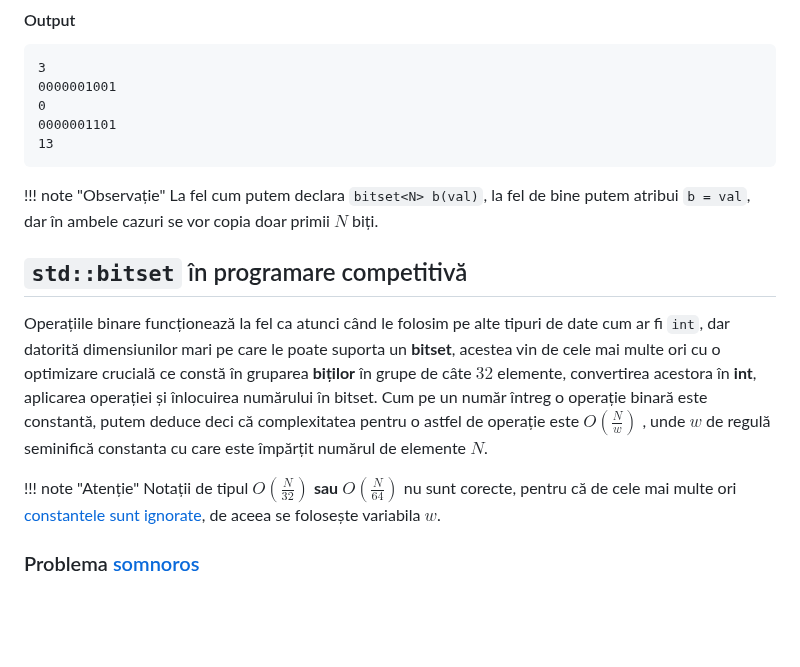
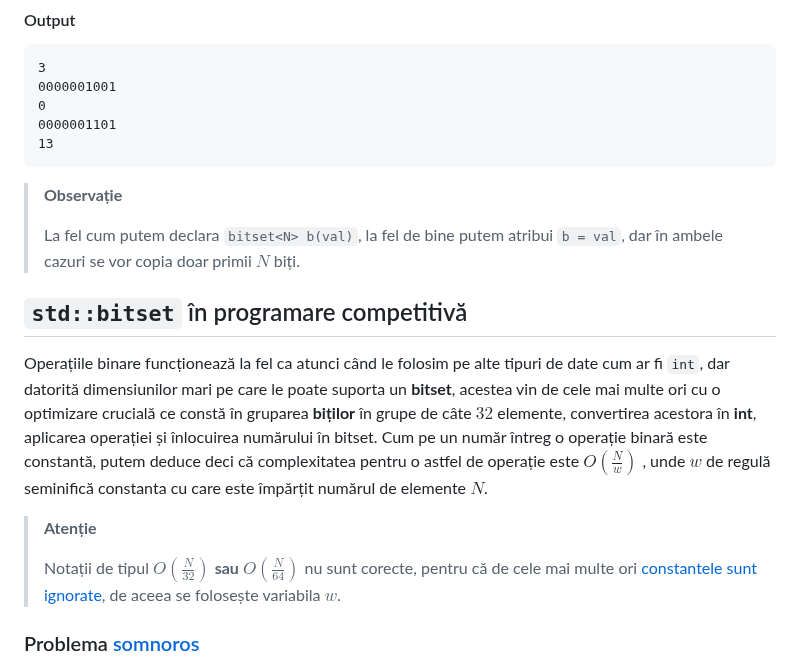
Before and after one commit to Sueyoubeth/Atestat, a Markdown page: bitset.md, the part around the change. GitHub-like rendering; blank space fills up the shorter version.

````diff
--- a/bitset.md
+++ b/bitset.md
@@ -112,15 +112,19 @@ int main(){
 0000001101
 13
 ```
-!!! note "Observație"
-	La fel cum putem declara ```bitset<N> b(val)```, la fel de bine putem atribui ```b = val```, dar în ambele cazuri  se vor copia doar primii $N$ biți.
+
+> **Observație**
+>
+> La fel cum putem declara ```bitset<N> b(val)```, la fel de bine putem atribui ```b = val```, dar în ambele cazuri  se vor copia doar primii $N$ biți.
 
 ## ```std::bitset``` în programare competitivă
 
 Operațiile binare funcționează la fel ca atunci când le folosim pe alte tipuri de date cum ar fi ```int```, dar datorită dimensiunilor mari pe care le poate suporta un **bitset**, acestea vin de cele mai multe ori cu o optimizare crucială ce constă în gruparea **biților** în grupe de câte $32$ elemente, convertirea acestora în **int**, aplicarea operației și înlocuirea numărului în bitset. Cum pe un număr întreg o operație binară este constantă, putem deduce deci că complexitatea pentru o astfel de operație este $O ( \frac{N}{w} )$ , unde $w$ de regulă seminifică constanta cu care este împărțit numărul de elemente $N$.
 
-!!! note "Atenție"
-	Notații de tipul $O ( \frac{N}{32} )$  **sau**  $O ( \frac{N}{64} )$ nu sunt corecte, pentru că de cele mai multe ori [constantele sunt ignorate](https://afnanmostafa.medium.com/constants-in-big-o-notation-72ce819684ae), de aceea se folosește variabila $w$.
+> **Atenție**
+>
+> Notații de tipul $O ( \frac{N}{32} )$  **sau**  $O ( \frac{N}{64} )$ nu sunt corecte, pentru că de cele mai multe ori [constantele sunt ignorate](https://afnanmostafa.medium.com/constants-in-big-o-notation-72ce819684ae), de aceea se folosește variabila $w$.
+
 
 ### Problema [somnoros](https://kilonova.ro/problems/677?list_id=461)
 Un prim exemplu este o problemă destul de clasică care ne cere să determinăm dacă într-un graf orientat aciclic avem drum de la un nod la altul.
````
